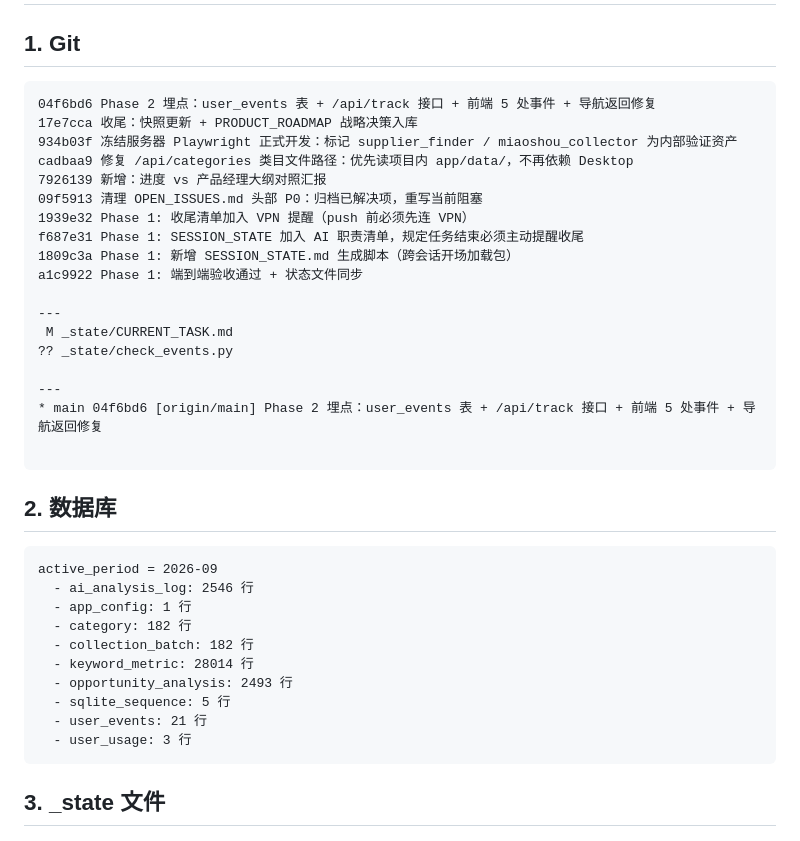
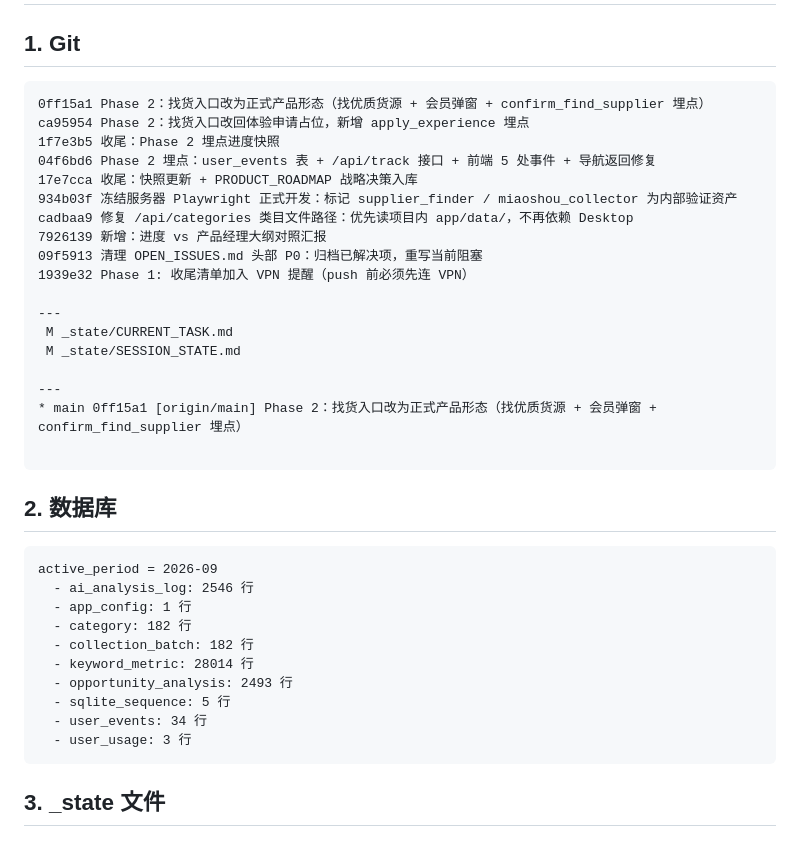
Before and after one commit to kevinyaoo92/TIKTOK-ai-sourcing, a Markdown page: _state/SESSION_STATE.md, the part around one of its changes. GitHub-like rendering.

````diff
--- a/_state/SESSION_STATE.md
+++ b/_state/SESSION_STATE.md
@@ -39,6 +39,9 @@ AI 必须立刻主动提出上述四步，不能等用户问。
 ## 1. Git
 
 ```
+0ff15a1 Phase 2：找货入口改为正式产品形态（找优质货源 + 会员弹窗 + confirm_find_supplier 埋点）
+ca95954 Phase 2：找货入口改回体验申请占位，新增 apply_experience 埋点
+1f7e3b5 收尾：Phase 2 埋点进度快照
 04f6bd6 Phase 2 埋点：user_events 表 + /api/track 接口 + 前端 5 处事件 + 导航返回修复
 17e7cca 收尾：快照更新 + PRODUCT_ROADMAP 战略决策入库
 934b03f 冻结服务器 Playwright 正式开发：标记 supplier_finder / miaoshou_collector 为内部验证资产
@@ -46,16 +49,13 @@ cadbaa9 修复 /api/categories 类目文件路径：优先读项目内 app/data/
 7926139 新增：进度 vs 产品经理大纲对照汇报
 09f5913 清理 OPEN_ISSUES.md 头部 P0：归档已解决项，重写当前阻塞
 1939e32 Phase 1: 收尾清单加入 VPN 提醒（push 前必须先连 VPN）
-f687e31 Phase 1: SESSION_STATE 加入 AI 职责清单，规定任务结束必须主动提醒收尾
-1809c3a Phase 1: 新增 SESSION_STATE.md 生成脚本（跨会话开场加载包）
-a1c9922 Phase 1: 端到端验收通过 + 状态文件同步
 
 ---
  M _state/CURRENT_TASK.md
-?? _state/check_events.py
+ M _state/SESSION_STATE.md
 
 ---
-* main 04f6bd6 [origin/main] Phase 2 埋点：user_events 表 + /api/track 接口 + 前端 5 处事件 + 导航返回修复
+* main 0ff15a1 [origin/main] Phase 2：找货入口改为正式产品形态（找优质货源 + 会员弹窗 + confirm_find_supplier 埋点）
 
 ```
 ## 2. 数据库
@@ -69,7 +69,7 @@ active_period = 2026-09
   - keyword_metric: 28014 行
   - opportunity_analysis: 2493 行
   - sqlite_sequence: 5 行
-  - user_events: 21 行
+  - user_events: 34 行
   - user_usage: 3 行
 ```
 ## 3. _state 文件
````
Also changed, not shown: other parts of _state/SESSION_STATE.md (+43 -2 lines), _state/CURRENT_TASK.md (+41 -0 lines).
